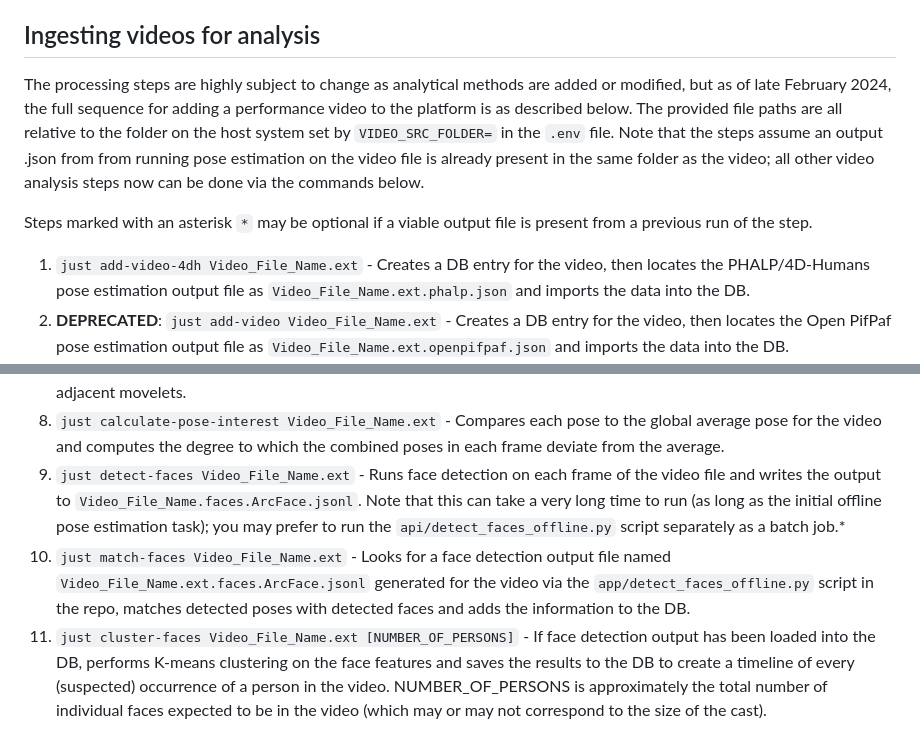
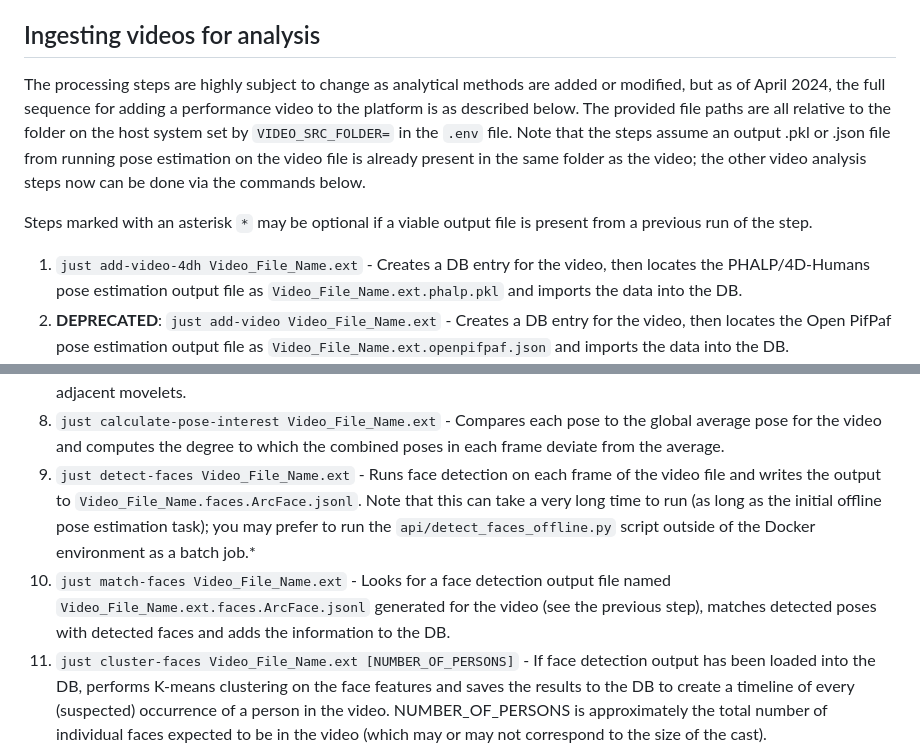
Before and after one commit to sul-cidr/mime, a Markdown page: README.md, 2 parts joined by grey strips. Drawn GitHub-style.

```diff
--- a/README.md
+++ b/README.md
@@ -65,11 +65,11 @@ In addition to making it possible to run parts of the stack independently of the
 
 ## Ingesting videos for analysis
 
-The processing steps are highly subject to change as analytical methods are added or modified, but as of late February 2024, the full sequence for adding a performance video to the platform is as described below. The provided file paths are all relative to the folder on the host system set by `VIDEO_SRC_FOLDER=` in the `.env` file. Note that the steps assume an output .json from from running pose estimation on the video file is already present in the same folder as the video; all other video analysis steps now can be done via the commands below.
+The processing steps are highly subject to change as analytical methods are added or modified, but as of April 2024, the full sequence for adding a performance video to the platform is as described below. The provided file paths are all relative to the folder on the host system set by `VIDEO_SRC_FOLDER=` in the `.env` file. Note that the steps assume an output .pkl or .json file from running pose estimation on the video file is already present in the same folder as the video; the other video analysis steps now can be done via the commands below.
 
 Steps marked with an asterisk `*` may be optional if a viable output file is present from a previous run of the step.
 
-1. `just add-video-4dh Video_File_Name.ext` - Creates a DB entry for the video, then locates the PHALP/4D-Humans pose estimation output file as `Video_File_Name.ext.phalp.json` and imports the data into the DB.
+1. `just add-video-4dh Video_File_Name.ext` - Creates a DB entry for the video, then locates the PHALP/4D-Humans pose estimation output file as `Video_File_Name.ext.phalp.pkl` and imports the data into the DB.
 1. **DEPRECATED**: `just add-video Video_File_Name.ext` - Creates a DB entry for the video, then locates the Open PifPaf pose estimation output file as `Video_File_Name.ext.openpifpaf.json` and imports the data into the DB.
 1. `just detect-shots Video_File_Name.ext` - Runs shot detection on each frame of the video file and writes the output to `Video_File_Name.ext.shots.TransNetV2.pkl`.\*
 1. `just add-shots Video_File_Name.ext` - Looks for a shot detection output file named `Video_File_Name.ext.shots.TransNetV2.pkl` generated for the video via the `app/detect_shots_offline.py` script in the repo and imports the data into the DB.
@@ -77,8 +77,8 @@ Steps marked with an asterisk `*` may be optional if a viable output file is pre
 1. `just do-poem-embeddings Video_File_Name.ext` - Exports the normalized COCO 13-keypoint poses for a video into a CSV file (at `api/poem_files/Video_File_Name.ext.csv`) to be used as input when creating view-invariant pose embeddings via the Pr-VIPE model from the [POEM project](https://sites.google.com/view/pr-vipe), then runs the POEM view-invariant pose embedding generation software on the CSV, producing an output CSV file that is then loaded into the DB to create a view-invariant search index on the poses.
 1. `just add-motion Video_File_Name.ext` - Segments pose tracks into "movelets" consisting of the average position of consecutive poses that occur within 1/6 of a second of each other, then computes the degree of motion between adjacent movelets.
 1. `just calculate-pose-interest Video_File_Name.ext` - Compares each pose to the global average pose for the video and computes the degree to which the combined poses in each frame deviate from the average.
-1. `just detect-faces Video_File_Name.ext` - Runs face detection on each frame of the video file and writes the output to `Video_File_Name.faces.ArcFace.jsonl`. Note that this can take a very long time to run (as long as the initial offline pose estimation task); you may prefer to run the `api/detect_faces_offline.py` script separately as a batch job.\*
-1. `just match-faces Video_File_Name.ext` - Looks for a face detection output file named `Video_File_Name.ext.faces.ArcFace.jsonl` generated for the video via the `app/detect_faces_offline.py` script in the repo, matches detected poses with detected faces and adds the information to the DB.
+1. `just detect-faces Video_File_Name.ext` - Runs face detection on each frame of the video file and writes the output to `Video_File_Name.faces.ArcFace.jsonl`. Note that this can take a very long time to run (as long as the initial offline pose estimation task); you may prefer to run the `api/detect_faces_offline.py` script outside of the Docker environment as a batch job.\*
+1. `just match-faces Video_File_Name.ext` - Looks for a face detection output file named `Video_File_Name.ext.faces.ArcFace.jsonl` generated for the video (see the previous step), matches detected poses with detected faces and adds the information to the DB.
 1. `just cluster-faces Video_File_Name.ext [NUMBER_OF_PERSONS]` - If face detection output has been loaded into the DB, performs K-means clustering on the face features and saves the results to the DB to create a timeline of every (suspected) occurrence of a person in the video. NUMBER_OF_PERSONS is approximately the total number of individual faces expected to be in the video (which may or may not correspond to the size of the cast).
 1. `just cluster-poses Video_File_Name.ext [NUMBER_OF_POSES]` - Performs K-means clustering on representative poses in tracked movelets, assuming the specified NUMBER_OF_POSES pose archetypes, and saves the results to the DB to enable an interactive timeline display of the pose cluster membership.
 1. `just cluster-plot-poses Video_File_Name.ext` - Generates data for the PosePlot (née PixPlot) pose set navigator visualization accessible from the "Explorer" tab in the MIME app. Note that the process of creating cutout images for all representative poses within a video can take several hours.
```
